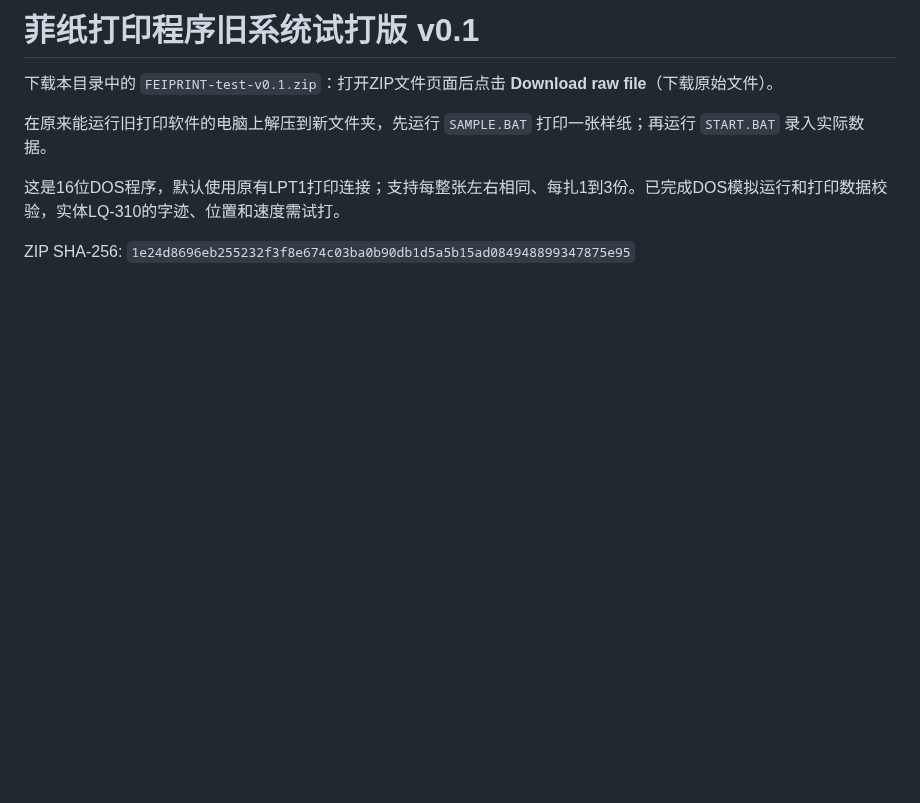
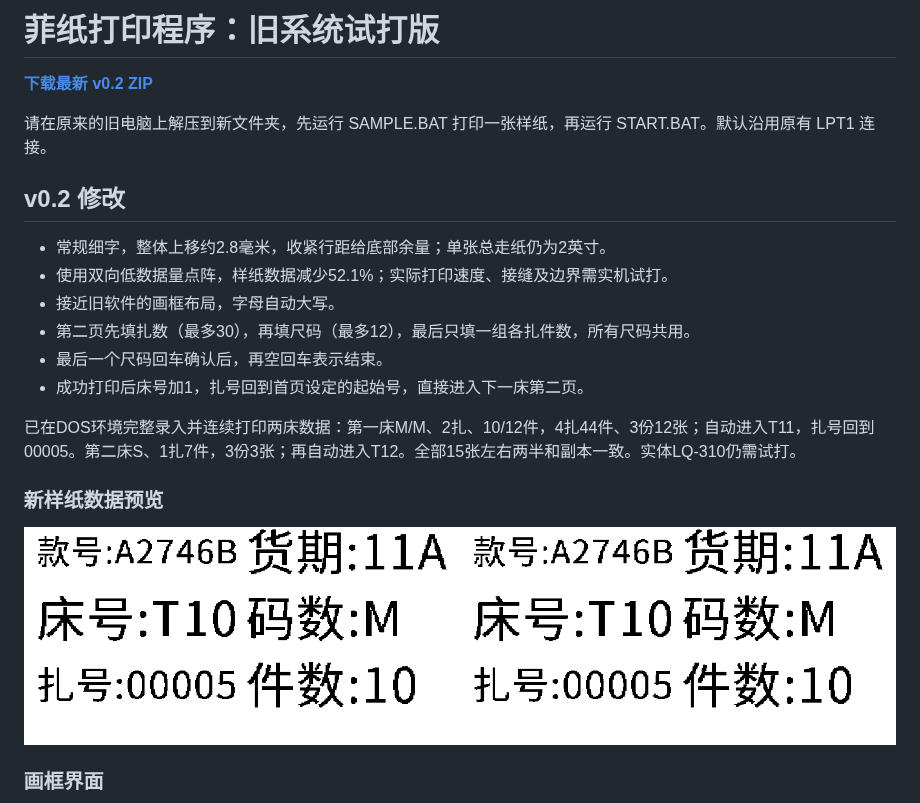
Before and after one commit to shenlinzia/my-first-project, a Markdown page: downloads/README.md, the part around one of its changes. Drawn GitHub-style; pictures changed too: downloads/preview-v0.2.png (added); blank space fills up the shorter version.

Commit message:
Publish FEIPRINT v0.2 print alignment and shared-roll workflow

```diff
--- a/downloads/README.md
+++ b/downloads/README.md
@@ -1,9 +1,23 @@
-# 菲纸打印程序旧系统试打版 v0.1
+# 菲纸打印程序：旧系统试打版
 
-下载本目录中的 `FEIPRINT-test-v0.1.zip`：打开ZIP文件页面后点击 **Download raw file**（下载原始文件）。
+**[下载最新 v0.2 ZIP](https://github.com/shenlinzia/my-first-project/raw/refs/heads/ticket-download-v0.1/downloads/FEIPRINT-test-v0.2.zip)**
 
-在原来能运行旧打印软件的电脑上解压到新文件夹，先运行 `SAMPLE.BAT` 打印一张样纸；再运行 `START.BAT` 录入实际数据。
+请在原来的旧电脑上解压到新文件夹，先运行 SAMPLE.BAT 打印一张样纸，再运行 START.BAT。默认沿用原有 LPT1 连接。
 
-这是16位DOS程序，默认使用原有LPT1打印连接；支持每整张左右相同、每扎1到3份。已完成DOS模拟运行和打印数据校验，实体LQ-310的字迹、位置和速度需试打。
+## v0.2 修改
 
-ZIP SHA-256: `1e24d8696eb255232f3f8e674c03ba0b90db1d5a5b15ad084948899347875e95`
+- 常规细字，整体上移约2.8毫米，收紧行距给底部余量；单张总走纸仍为2英寸。
+- 使用双向低数据量点阵，样纸数据减少52.1%；实际打印速度、接缝及边界需实机试打。
+- 接近旧软件的画框布局，字母自动大写。
+- 第二页先填扎数（最多30），再填尺码（最多12），最后只填一组各扎件数，所有尺码共用。
+- 最后一个尺码回车确认后，再空回车表示结束。
+- 成功打印后床号加1，扎号回到首页设定的起始号，直接进入下一床第二页。
+
+已在DOS环境完整录入并连续打印两床数据：第一床M/M、2扎、10/12件，4扎44件、3份12张；自动进入T11，扎号回到00005。第二床S、1扎7件，3份3张；再自动进入T12。全部15张左右两半和副本一致。实体LQ-310仍需试打。
+
+### 新样纸数据预览
+
+![新样纸](preview-v0.2.png)
+
+### 画框界面
+
```
Also changed, not shown: other parts of downloads/README.md (+7 -0 lines), downloads/beddata-v0.2.png (added), downloads/settings-v0.2.png (added), 1 other file.
